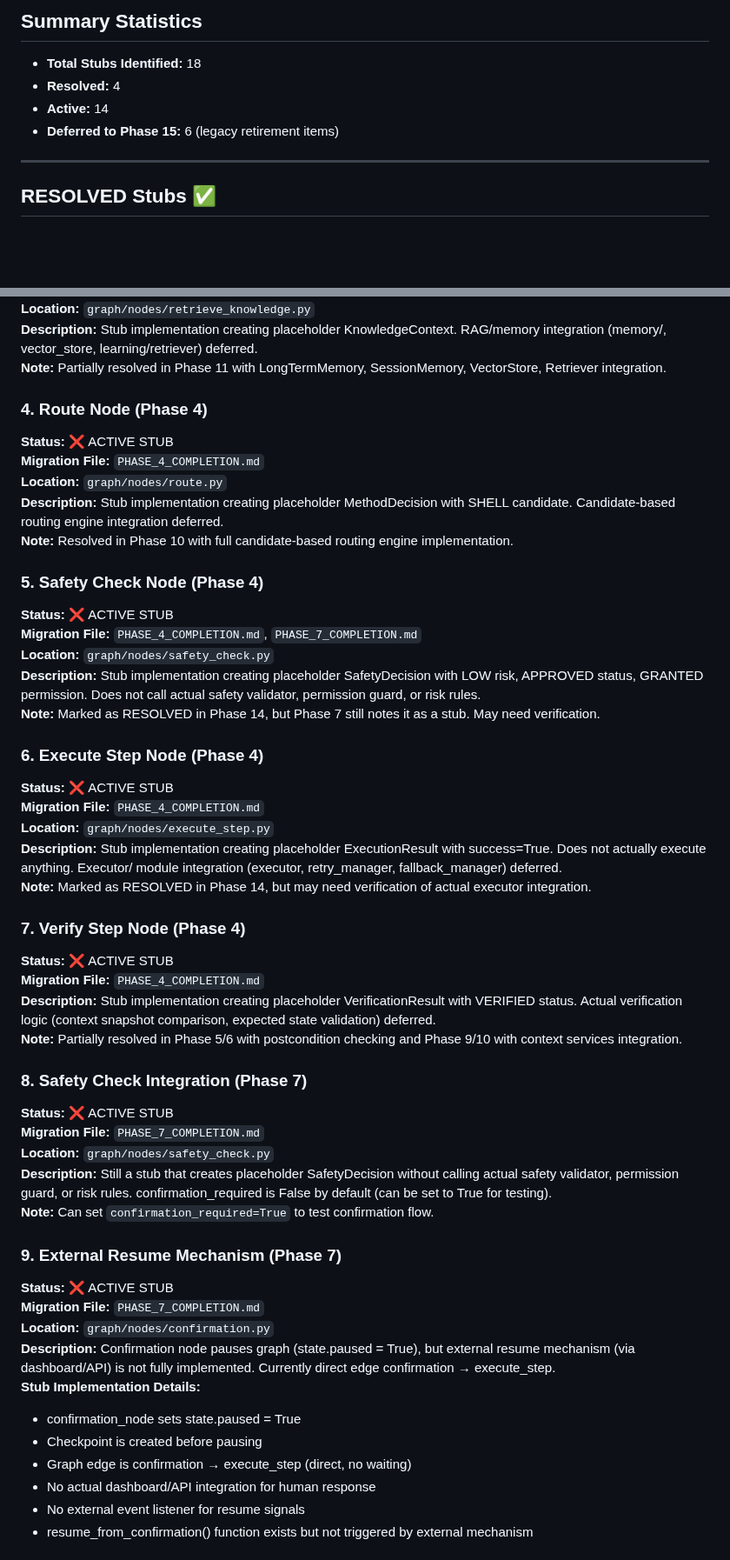
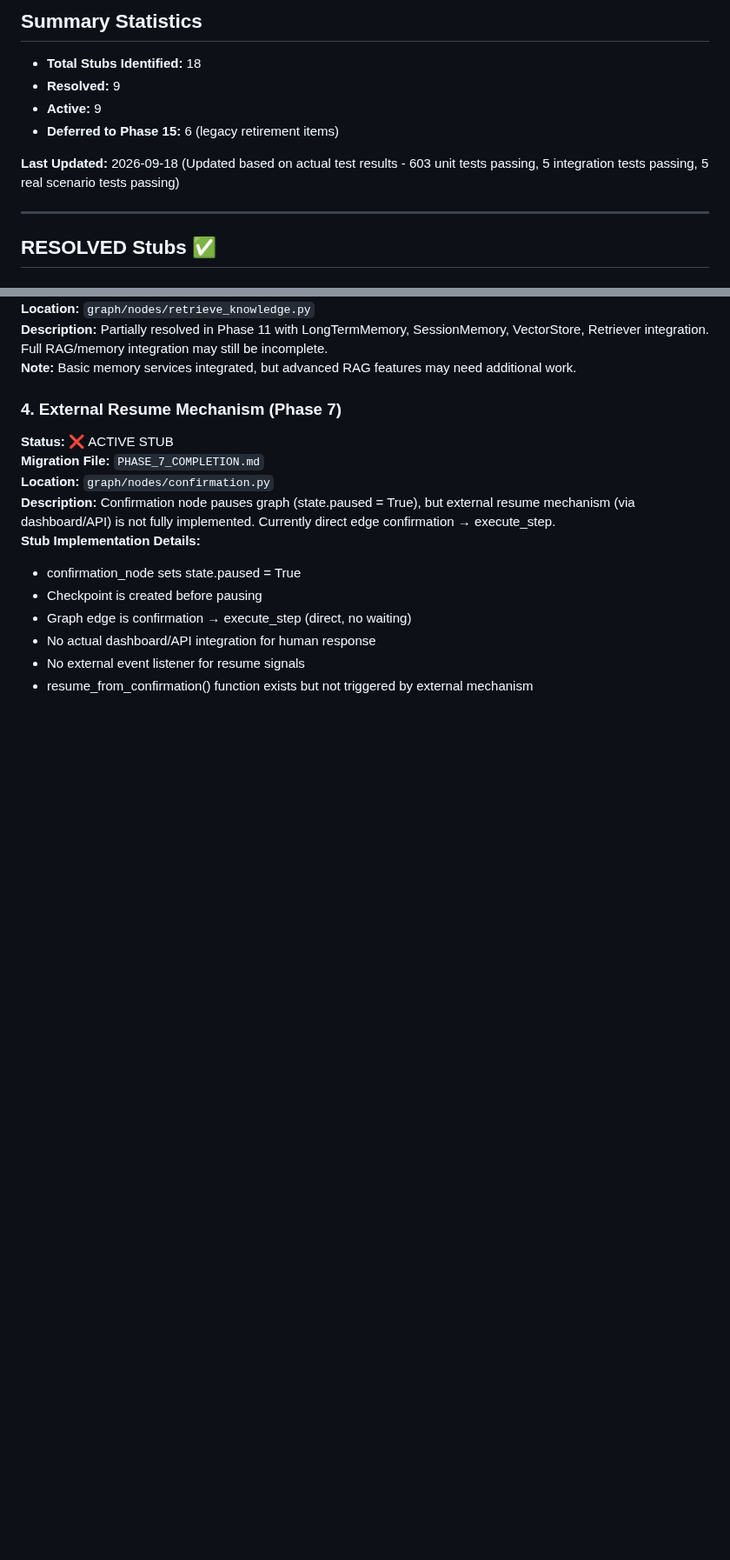
Before and after one commit to Hanan-Abbas/Operonix, a Markdown page: migration/STUB_INVENTORY.md, 2 parts joined by grey strips. Shown at 87% size. Drawn GitHub-style; blank space fills up the shorter version.

```diff
--- a/migration/STUB_INVENTORY.md
+++ b/migration/STUB_INVENTORY.md
@@ -8,9 +8,11 @@
 ## Summary Statistics
 
 - **Total Stubs Identified:** 18
-- **Resolved:** 4
-- **Active:** 14
+- **Resolved:** 9
+- **Active:** 9
 - **Deferred to Phase 15:** 6 (legacy retirement items)
+
+**Last Updated:** 2026-09-18 (Updated based on actual test results - 603 unit tests passing, 5 integration tests passing, 5 real scenario tests passing)
 
 ---
 
@@ -75,42 +112,8 @@
 **Location:** `graph/nodes/retrieve_knowledge.py`
-**Description:** Stub implementation creating placeholder KnowledgeContext. RAG/memory integration (memory/, vector_store, learning/retriever) deferred.
-**Note:** Partially resolved in Phase 11 with LongTermMemory, SessionMemory, VectorStore, Retriever integration.
+**Description:** Partially resolved in Phase 11 with LongTermMemory, SessionMemory, VectorStore, Retriever integration. Full RAG/memory integration may still be incomplete.
+**Note:** Basic memory services integrated, but advanced RAG features may need additional work.
 
-### 4. Route Node (Phase 4)
-**Status:** ❌ ACTIVE STUB
-**Migration File:** `PHASE_4_COMPLETION.md`
-**Location:** `graph/nodes/route.py`
-**Description:** Stub implementation creating placeholder MethodDecision with SHELL candidate. Candidate-based routing engine integration deferred.
-**Note:** Resolved in Phase 10 with full candidate-based routing engine implementation.
-
-### 5. Safety Check Node (Phase 4)
-**Status:** ❌ ACTIVE STUB
-**Migration File:** `PHASE_4_COMPLETION.md`, `PHASE_7_COMPLETION.md`
-**Location:** `graph/nodes/safety_check.py`
-**Description:** Stub implementation creating placeholder SafetyDecision with LOW risk, APPROVED status, GRANTED permission. Does not call actual safety validator, permission guard, or risk rules.
-**Note:** Marked as RESOLVED in Phase 14, but Phase 7 still notes it as a stub. May need verification.
-
-### 6. Execute Step Node (Phase 4)
-**Status:** ❌ ACTIVE STUB
-**Migration File:** `PHASE_4_COMPLETION.md`
-**Location:** `graph/nodes/execute_step.py`
-**Description:** Stub implementation creating placeholder ExecutionResult with success=True. Does not actually execute anything. Executor/ module integration (executor, retry_manager, fallback_manager) deferred.
-**Note:** Marked as RESOLVED in Phase 14, but may need verification of actual executor integration.
-
-### 7. Verify Step Node (Phase 4)
-**Status:** ❌ ACTIVE STUB
-**Migration File:** `PHASE_4_COMPLETION.md`
-**Description:** Stub implementation creating placeholder VerificationResult with VERIFIED status. Actual verification logic (context snapshot comparison, expected state validation) deferred.
-**Note:** Partially resolved in Phase 5/6 with postcondition checking and Phase 9/10 with context services integration.
-
-### 8. Safety Check Integration (Phase 7)
-**Status:** ❌ ACTIVE STUB
-**Migration File:** `PHASE_7_COMPLETION.md`
-**Location:** `graph/nodes/safety_check.py`
-**Description:** Still a stub that creates placeholder SafetyDecision without calling actual safety validator, permission guard, or risk rules. confirmation_required is False by default (can be set to True for testing).
-**Note:** Can set `confirmation_required=True` to test confirmation flow.
-
-### 9. External Resume Mechanism (Phase 7)
+### 4. External Resume Mechanism (Phase 7)
 **Status:** ❌ ACTIVE STUB
 **Migration File:** `PHASE_7_COMPLETION.md`
 **Location:** `graph/nodes/confirmation.py`
```
Also changed, not shown: other parts of migration/STUB_INVENTORY.md (+55 -26 lines).
